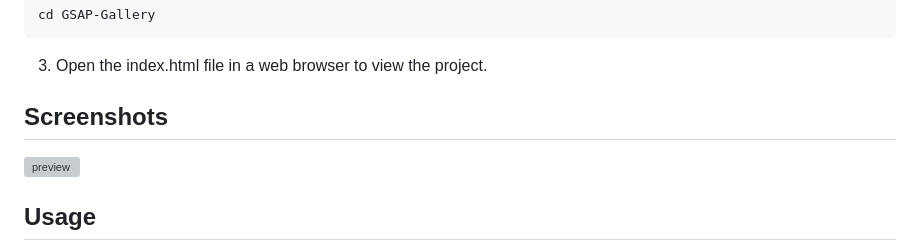
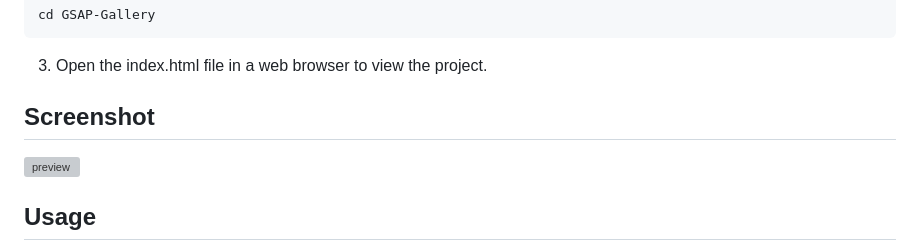
Before and after one commit to DesAnshuJoshi/GSAP-Gallery, a Markdown page: README.md, the part around the change. Rendered like a GitHub page; grey boxes are pictures that could not be loaded.

````diff
--- a/README.md
+++ b/README.md
@@ -48,7 +48,7 @@ cd GSAP-Gallery
 ```
 
 3. Open the index.html file in a web browser to view the project.
-## Screenshots
+## Screenshot
 
 ![preview](https://github.com/DesAnshuJoshi/GSAP-Gallery/assets/126374769/8808efd3-a61f-453d-a082-8d2b8fa9a7da)
 
````
